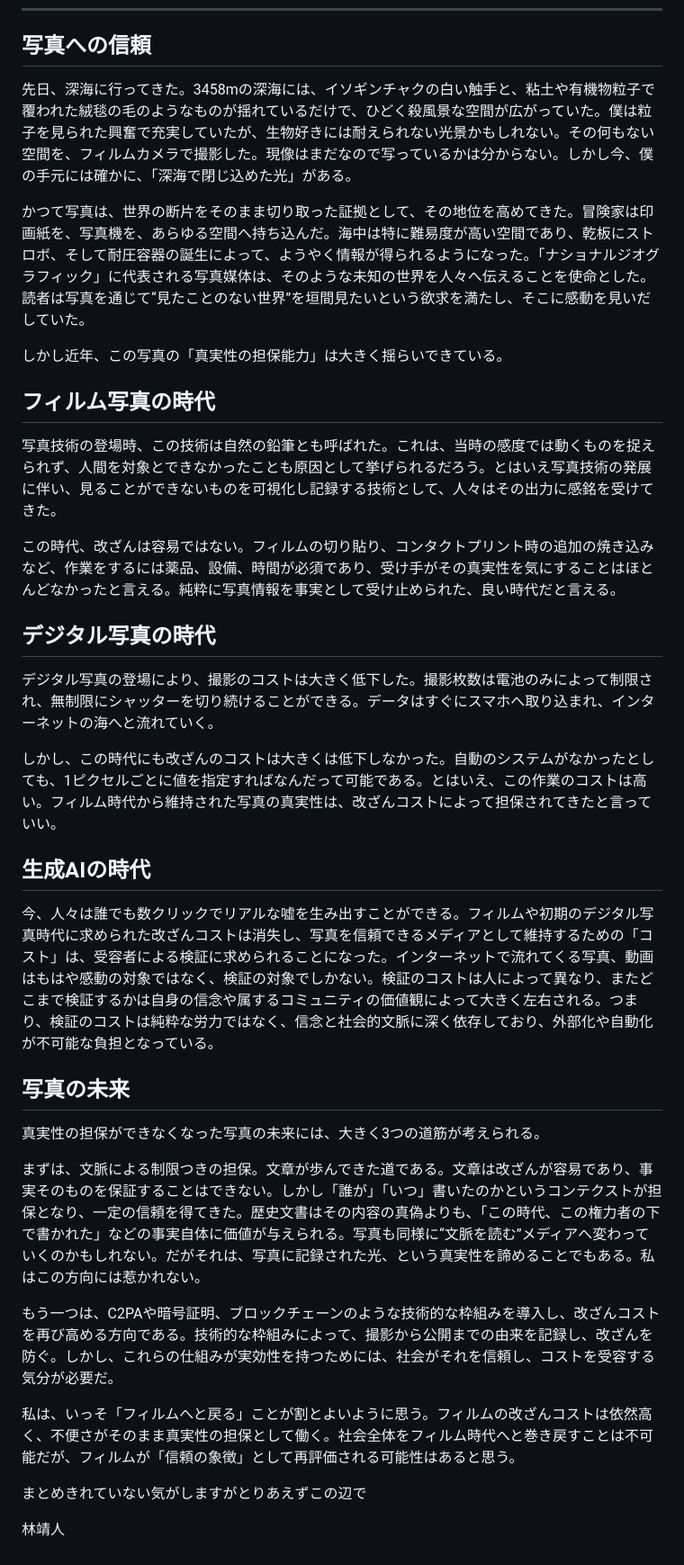
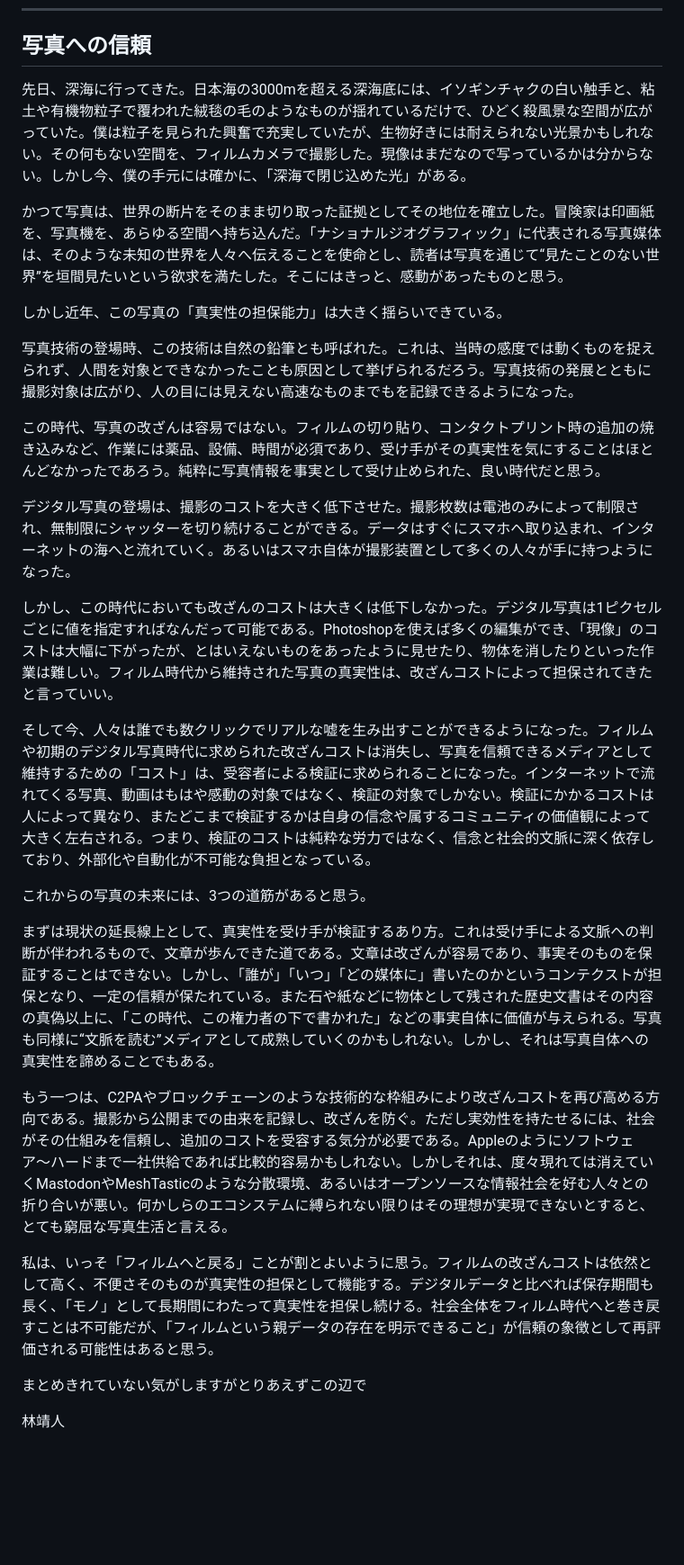
Before and after one commit to yasuhitoHayashi/yasuhitoHayashi.github.io, a Markdown page: posts/写真.md, the part around the change. Shown: that part at 90% size. Drawn GitHub-style; blank space fills up the shorter version.

```diff
--- a/posts/写真.md
+++ b/posts/写真.md
@@ -5,37 +5,33 @@ September-14-2025
 
 ## 写真への信頼
 
-先日、深海に行ってきた。3458mの深海には、イソギンチャクの白い触手と、粘土や有機物粒子で覆われた絨毯の毛のようなものが揺れているだけで、ひどく殺風景な空間が広がっていた。僕は粒子を見られた興奮で充実していたが、生物好きには耐えられない光景かもしれない。その何もない空間を、フィルムカメラで撮影した。現像はまだなので写っているかは分からない。しかし今、僕の手元には確かに、「深海で閉じ込めた光」がある。
+先日、深海に行ってきた。日本海の3000mを超える深海底には、イソギンチャクの白い触手と、粘土や有機物粒子で覆われた絨毯の毛のようなものが揺れているだけで、ひどく殺風景な空間が広がっていた。僕は粒子を見られた興奮で充実していたが、生物好きには耐えられない光景かもしれない。その何もない空間を、フィルムカメラで撮影した。現像はまだなので写っているかは分からない。しかし今、僕の手元には確かに、「深海で閉じ込めた光」がある。
 
-かつて写真は、世界の断片をそのまま切り取った証拠として、その地位を高めてきた。冒険家は印画紙を、写真機を、あらゆる空間へ持ち込んだ。海中は特に難易度が高い空間であり、乾板にストロボ、そして耐圧容器の誕生によって、ようやく情報が得られるようになった。「ナショナルジオグラフィック」に代表される写真媒体は、そのような未知の世界を人々へ伝えることを使命とした。読者は写真を通じて“見たことのない世界”を垣間見たいという欲求を満たし、そこに感動を見いだしていた。
+かつて写真は、世界の断片をそのまま切り取った証拠としてその地位を確立した。冒険家は印画紙を、写真機を、あらゆる空間へ持ち込んだ。「ナショナルジオグラフィック」に代表される写真媒体は、そのような未知の世界を人々へ伝えることを使命とし、読者は写真を通じて“見たことのない世界”を垣間見たいという欲求を満たした。そこにはきっと、感動があったものと思う。
 
 しかし近年、この写真の「真実性の担保能力」は大きく揺らいできている。
 
-## フィルム写真の時代
 
-写真技術の登場時、この技術は自然の鉛筆とも呼ばれた。これは、当時の感度では動くものを捉えられず、人間を対象とできなかったことも原因として挙げられるだろう。とはいえ写真技術の発展に伴い、見ることができないものを可視化し記録する技術として、人々はその出力に感銘を受けてきた。
+写真技術の登場時、この技術は自然の鉛筆とも呼ばれた。これは、当時の感度では動くものを捉えられず、人間を対象とできなかったことも原因として挙げられるだろう。写真技術の発展とともに撮影対象は広がり、人の目には見えない高速なものまでもを記録できるようになった。
 
-この時代、改ざんは容易ではない。フィルムの切り貼り、コンタクトプリント時の追加の焼き込みなど、作業をするには薬品、設備、時間が必須であり、受け手がその真実性を気にすることはほとんどなかったと言える。純粋に写真情報を事実として受け止められた、良い時代だと言える。
+この時代、写真の改ざんは容易ではない。フィルムの切り貼り、コンタクトプリント時の追加の焼き込みなど、作業には薬品、設備、時間が必須であり、受け手がその真実性を気にすることはほとんどなかったであろう。純粋に写真情報を事実として受け止められた、良い時代だと思う。
 
-## デジタル写真の時代
 
-デジタル写真の登場により、撮影のコストは大きく低下した。撮影枚数は電池のみによって制限され、無制限にシャッターを切り続けることができる。データはすぐにスマホへ取り込まれ、インターネットの海へと流れていく。
+デジタル写真の登場は、撮影のコストを大きく低下させた。撮影枚数は電池のみによって制限され、無制限にシャッターを切り続けることができる。データはすぐにスマホへ取り込まれ、インターネットの海へと流れていく。あるいはスマホ自体が撮影装置として多くの人々が手に持つようになった。
 
-しかし、この時代にも改ざんのコストは大きくは低下しなかった。自動のシステムがなかったとしても、1ピクセルごとに値を指定すればなんだって可能である。とはいえ、この作業のコストは高い。フィルム時代から維持された写真の真実性は、改ざんコストによって担保されてきたと言っていい。
+しかし、この時代においても改ざんのコストは大きくは低下しなかった。デジタル写真は1ピクセルごとに値を指定すればなんだって可能である。Photoshopを使えば多くの編集ができ、「現像」のコストは大幅に下がったが、とはいえないものをあったように見せたり、物体を消したりといった作業は難しい。フィルム時代から維持された写真の真実性は、改ざんコストによって担保されてきたと言っていい。
 
-## 生成AIの時代
 
-今、人々は誰でも数クリックでリアルな嘘を生み出すことができる。フィルムや初期のデジタル写真時代に求められた改ざんコストは消失し、写真を信頼できるメディアとして維持するための「コスト」は、受容者による検証に求められることになった。インターネットで流れてくる写真、動画はもはや感動の対象ではなく、検証の対象でしかない。検証のコストは人によって異なり、またどこまで検証するかは自身の信念や属するコミュニティの価値観によって大きく左右される。つまり、検証のコストは純粋な労力ではなく、信念と社会的文脈に深く依存しており、外部化や自動化が不可能な負担となっている。
+そして今、人々は誰でも数クリックでリアルな嘘を生み出すことができるようになった。フィルムや初期のデジタル写真時代に求められた改ざんコストは消失し、写真を信頼できるメディアとして維持するための「コスト」は、受容者による検証に求められることになった。インターネットで流れてくる写真、動画はもはや感動の対象ではなく、検証の対象でしかない。検証にかかるコストは人によって異なり、またどこまで検証するかは自身の信念や属するコミュニティの価値観によって大きく左右される。つまり、検証のコストは純粋な労力ではなく、信念と社会的文脈に深く依存しており、外部化や自動化が不可能な負担となっている。
 
-## 写真の未来
 
-真実性の担保ができなくなった写真の未来には、大きく3つの道筋が考えられる。
+これからの写真の未来には、3つの道筋があると思う。
 
-まずは、文脈による制限つきの担保。文章が歩んできた道である。文章は改ざんが容易であり、事実そのものを保証することはできない。しかし「誰が」「いつ」書いたのかというコンテクストが担保となり、一定の信頼を得てきた。歴史文書はその内容の真偽よりも、「この時代、この権力者の下で書かれた」などの事実自体に価値が与えられる。写真も同様に“文脈を読む”メディアへ変わっていくのかもしれない。だがそれは、写真に記録された光、という真実性を諦めることでもある。私はこの方向には惹かれない。
+まずは現状の延長線上として、真実性を受け手が検証するあり方。これは受け手による文脈への判断が伴われるもので、文章が歩んできた道である。文章は改ざんが容易であり、事実そのものを保証することはできない。しかし、「誰が」「いつ」「どの媒体に」書いたのかというコンテクストが担保となり、一定の信頼が保たれている。また石や紙などに物体として残された歴史文書はその内容の真偽以上に、「この時代、この権力者の下で書かれた」などの事実自体に価値が与えられる。写真も同様に“文脈を読む”メディアとして成熟していくのかもしれない。しかし、それは写真自体への真実性を諦めることでもある。
 
-もう一つは、C2PAや暗号証明、ブロックチェーンのような技術的な枠組みを導入し、改ざんコストを再び高める方向である。技術的な枠組みによって、撮影から公開までの由来を記録し、改ざんを防ぐ。しかし、これらの仕組みが実効性を持つためには、社会がそれを信頼し、コストを受容する気分が必要だ。
+もう一つは、C2PAやブロックチェーンのような技術的な枠組みにより改ざんコストを再び高める方向である。撮影から公開までの由来を記録し、改ざんを防ぐ。ただし実効性を持たせるには、社会がその仕組みを信頼し、追加のコストを受容する気分が必要である。Appleのようにソフトウェア〜ハードまで一社供給であれば比較的容易かもしれない。しかしそれは、度々現れては消えていくMastodonやMeshTasticのような分散環境、あるいはオープンソースな情報社会を好む人々との折り合いが悪い。何かしらのエコシステムに縛られない限りはその理想が実現できないとすると、とても窮屈な写真生活と言える。
 
-私は、いっそ「フィルムへと戻る」ことが割とよいように思う。フィルムの改ざんコストは依然高く、不便さがそのまま真実性の担保として働く。社会全体をフィルム時代へと巻き戻すことは不可能だが、フィルムが「信頼の象徴」として再評価される可能性はあると思う。
+私は、いっそ「フィルムへと戻る」ことが割とよいように思う。フィルムの改ざんコストは依然として高く、不便さそのものが真実性の担保として機能する。デジタルデータと比べれば保存期間も長く、「モノ」として長期間にわたって真実性を担保し続ける。社会全体をフィルム時代へと巻き戻すことは不可能だが、「フィルムという親データの存在を明示できること」が信頼の象徴として再評価される可能性はあると思う。
 
 
 まとめきれていない気がしますがとりあえずこの辺で
```
